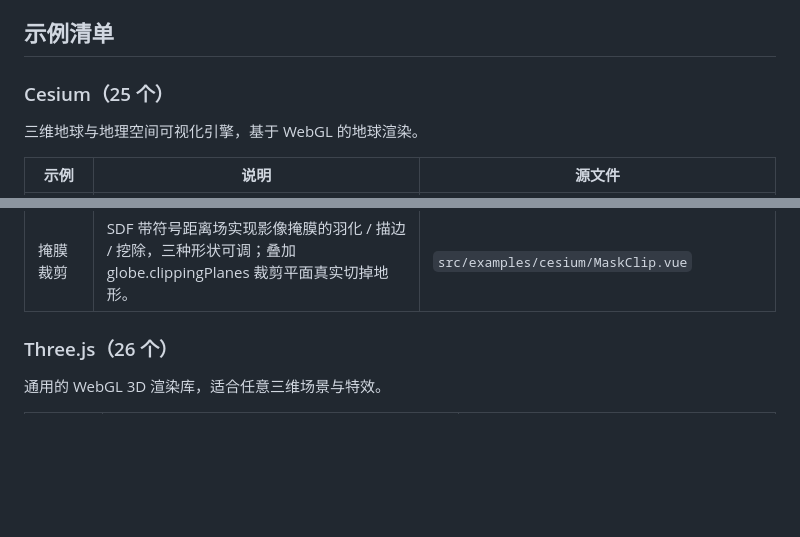
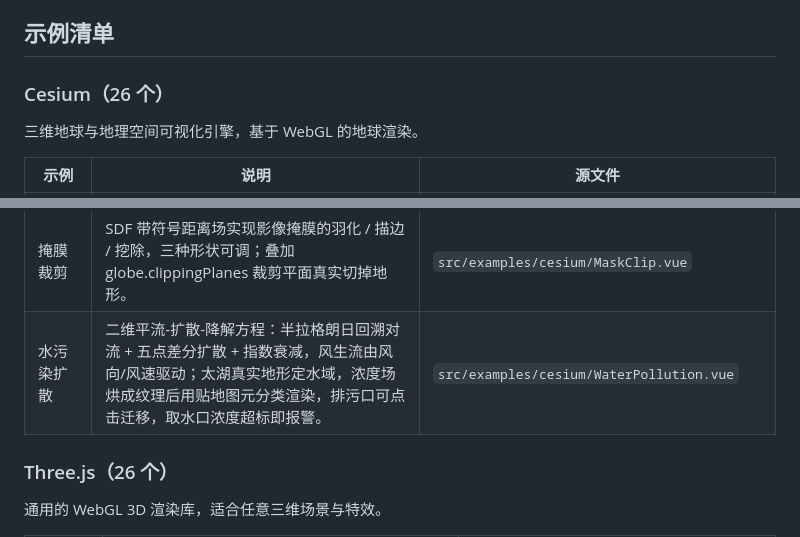
Before and after one commit to jycao2/vizforge, a Markdown page: README.md, 2 parts joined by grey strips. Rendered like a GitHub page; blank space fills up the shorter version.

```diff
--- a/README.md
+++ b/README.md
@@ -94,7 +94,7 @@ npm run preview
 
 ## 示例清单
 
-### Cesium（25 个）
+### Cesium（26 个）
 
 三维地球与地理空间可视化引擎，基于 WebGL 的地球渲染。
 
@@ -126,6 +126,7 @@ npm run preview
 | 可视域分析 | 瞭望塔通视分析：视线逐格插值判定地形遮挡，视高 / 视距 / 方位角 / 视场角可调，点击地图搬移观察点；高程取自延庆山地真实地形，可视性着色贴地渲染。 | `src/examples/cesium/Viewshed.vue` |
 | 时序影像产品 | 2001–2025 多期影像 + 时间轴播放 + 逐期指标曲线（建成区 / 植被 / 水域），支持与基准期 2001 卷帘对比，着色器内分割。 | `src/examples/cesium/TimeSeriesImagery.vue` |
 | 掩膜裁剪 | SDF 带符号距离场实现影像掩膜的羽化 / 描边 / 挖除，三种形状可调；叠加 globe.clippingPlanes 裁剪平面真实切掉地形。 | `src/examples/cesium/MaskClip.vue` |
+| 水污染扩散 | 二维平流-扩散-降解方程：半拉格朗日回溯对流 + 五点差分扩散 + 指数衰减，风生流由风向/风速驱动；太湖真实地形定水域，浓度场烘成纹理后用贴地图元分类渲染，排污口可点击迁移，取水口浓度超标即报警。 | `src/examples/cesium/WaterPollution.vue` |
 
 ### Three.js（26 个）
 
```
Also changed, not shown: other parts of README.md (+5 -5 lines), docs/screenshots/cesium-water-pollution.png (added), 3 other files.
